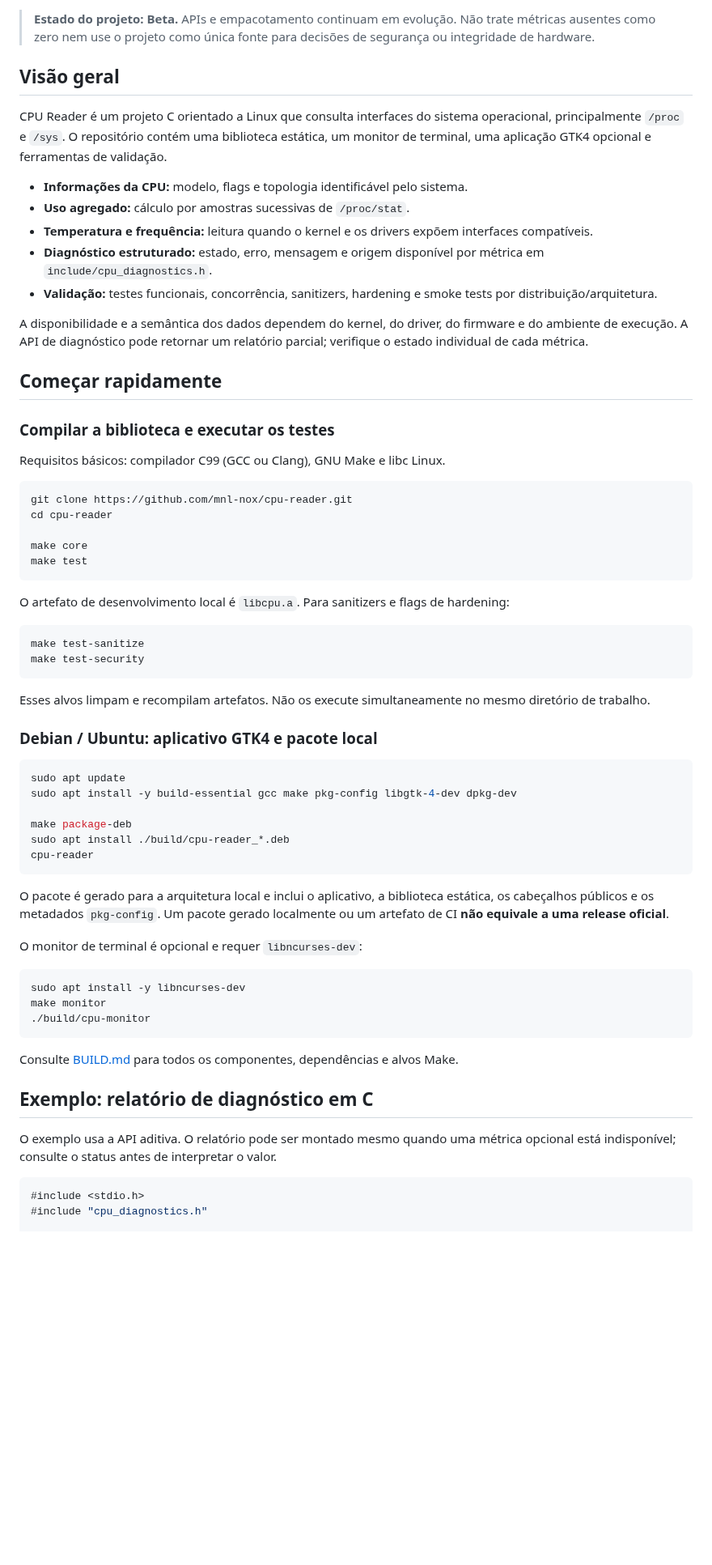
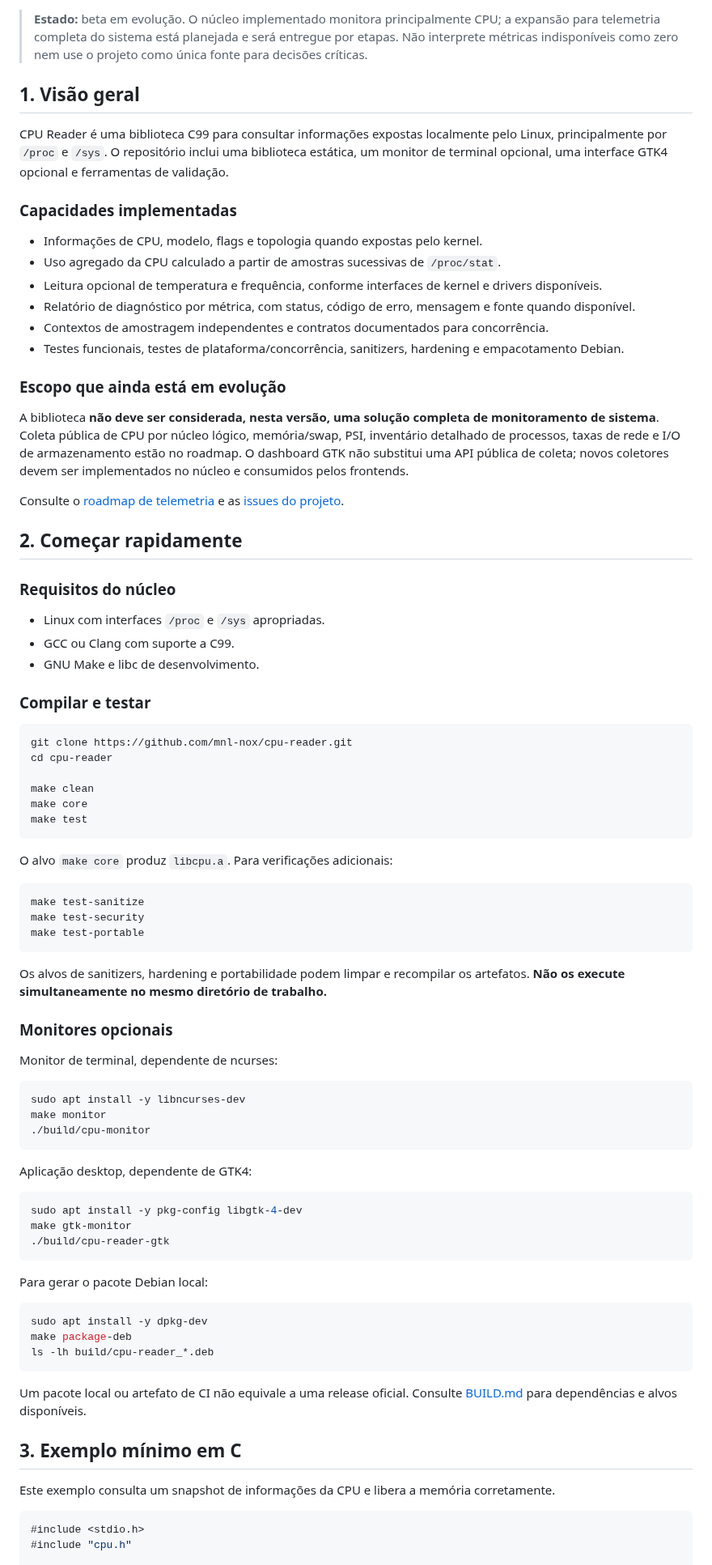
Before and after one commit to mnl-nox/cpu-reader, a Markdown page: README.md, the part around one of its changes. Shown at 81% size. Drawn GitHub-style; blank space fills up the shorter version.

````diff
--- a/README.md
+++ b/README.md
@@ -18,57 +17,59 @@ Leitura de métricas locais com estados explícitos, tratamento de erros e limit
 
 </div>
 
-> **Estado do projeto: Beta.** APIs e empacotamento continuam em evolução. Não trate métricas ausentes como zero nem use o projeto como única fonte para decisões de segurança ou integridade de hardware.
+> **Estado:** beta em evolução. O núcleo implementado monitora principalmente CPU; a expansão para telemetria completa do sistema está planejada e será entregue por etapas. Não interprete métricas indisponíveis como zero nem use o projeto como única fonte para decisões críticas.
 
-## Visão geral
+## 1. Visão geral
 
-CPU Reader é um projeto C orientado a Linux que consulta interfaces do sistema operacional, principalmente `/proc` e `/sys`. O repositório contém uma biblioteca estática, um monitor de terminal, uma aplicação GTK4 opcional e ferramentas de validação.
+CPU Reader é uma biblioteca C99 para consultar informações expostas localmente pelo Linux, principalmente por `/proc` e `/sys`. O repositório inclui uma biblioteca estática, um monitor de terminal opcional, uma interface GTK4 opcional e ferramentas de validação.
 
-- **Informações da CPU:** modelo, flags e topologia identificável pelo sistema.
-- **Uso agregado:** cálculo por amostras sucessivas de `/proc/stat`.
-- **Temperatura e frequência:** leitura quando o kernel e os drivers expõem interfaces compatíveis.
-- **Diagnóstico estruturado:** estado, erro, mensagem e origem disponível por métrica em `include/cpu_diagnostics.h`.
-- **Validação:** testes funcionais, concorrência, sanitizers, hardening e smoke tests por distribuição/arquitetura.
+### Capacidades implementadas
 
-A disponibilidade e a semântica dos dados dependem do kernel, do driver, do firmware e do ambiente de execução. A API de diagnóstico pode retornar um relatório parcial; verifique o estado individual de cada métrica.
+- Informações de CPU, modelo, flags e topologia quando expostas pelo kernel.
+- Uso agregado da CPU calculado a partir de amostras sucessivas de `/proc/stat`.
+- Leitura opcional de temperatura e frequência, conforme interfaces de kernel e drivers disponíveis.
+- Relatório de diagnóstico por métrica, com status, código de erro, mensagem e fonte quando disponível.
+- Contextos de amostragem independentes e contratos documentados para concorrência.
+- Testes funcionais, testes de plataforma/concorrência, sanitizers, hardening e empacotamento Debian.
 
-## Começar rapidamente
+### Escopo que ainda está em evolução
 
-### Compilar a biblioteca e executar os testes
+A biblioteca **não deve ser considerada, nesta versão, uma solução completa de monitoramento de sistema**. Coleta pública de CPU por núcleo lógico, memória/swap, PSI, inventário detalhado de processos, taxas de rede e I/O de armazenamento estão no roadmap. O dashboard GTK não substitui uma API pública de coleta; novos coletores devem ser implementados no núcleo e consumidos pelos frontends.
 
-Requisitos básicos: compilador C99 (GCC ou Clang), GNU Make e libc Linux.
+Consulte o [roadmap de telemetria](doc/system-telemetry-roadmap.md) e as [issues do projeto](https://github.com/mnl-nox/cpu-reader/issues).
+
+## 2. Começar rapidamente
+
+### Requisitos do núcleo
+
+- Linux com interfaces `/proc` e `/sys` apropriadas.
+- GCC ou Clang com suporte a C99.
+- GNU Make e libc de desenvolvimento.
+
+### Compilar e testar
 
 ```sh
 git clone https://github.com/mnl-nox/cpu-reader.git
 cd cpu-reader
 
+make clean
 make core
 make test
 ```
 
-O artefato de desenvolvimento local é `libcpu.a`. Para sanitizers e flags de hardening:
+O alvo `make core` produz `libcpu.a`. Para verificações adicionais:
 
 ```sh
 make test-sanitize
 make test-security
+make test-portable
 ```
 
-Esses alvos limpam e recompilam artefatos. Não os execute simultaneamente no mesmo diretório de trabalho.
+Os alvos de sanitizers, hardening e portabilidade podem limpar e recompilar os artefatos. **Não os execute simultaneamente no mesmo diretório de trabalho.**
 
-### Debian / Ubuntu: aplicativo GTK4 e pacote local
+### Monitores opcionais
 
-```sh
-sudo apt update
-sudo apt install -y build-essential gcc make pkg-config libgtk-4-dev dpkg-dev
-
-make package-deb
-sudo apt install ./build/cpu-reader_*.deb
-cpu-reader
-```
-
-O pacote é gerado para a arquitetura local e inclui o aplicativo, a biblioteca estática, os cabeçalhos públicos e os metadados `pkg-config`. Um pacote gerado localmente ou um artefato de CI **não equivale a uma release oficial**.
-
-O monitor de terminal é opcional e requer `libncurses-dev`:
+Monitor de terminal, dependente de ncurses:
 
 ```sh
 sudo apt install -y libncurses-dev
@@ -76,13 +77,29 @@ make monitor
 ./build/cpu-monitor
 ```
 
-Consulte [BUILD.md](BUILD.md) para todos os componentes, dependências e alvos Make.
+Aplicação desktop, dependente de GTK4:
 
-## Exemplo: relatório de diagnóstico em C
+```sh
+sudo apt install -y pkg-config libgtk-4-dev
+make gtk-monitor
+./build/cpu-reader-gtk
+```
 
-O exemplo usa a API aditiva. O relatório pode ser montado mesmo quando uma métrica opcional está indisponível; consulte o status antes de interpretar o valor.
+Para gerar o pacote Debian local:
+
+```sh
+sudo apt install -y dpkg-dev
+make package-deb
+ls -lh build/cpu-reader_*.deb
+```
+
+Um pacote local ou artefato de CI não equivale a uma release oficial. Consulte [BUILD.md](BUILD.md) para dependências e alvos disponíveis.
+
+## 3. Exemplo mínimo em C
+
+Este exemplo consulta um snapshot de informações da CPU e libera a memória corretamente.
 
 ```c
 #include <stdio.h>
-#include "cpu_diagnostics.h"
+#include "cpu.h"
 
````
Also changed, not shown: other parts of README.md (+65 -63 lines).
